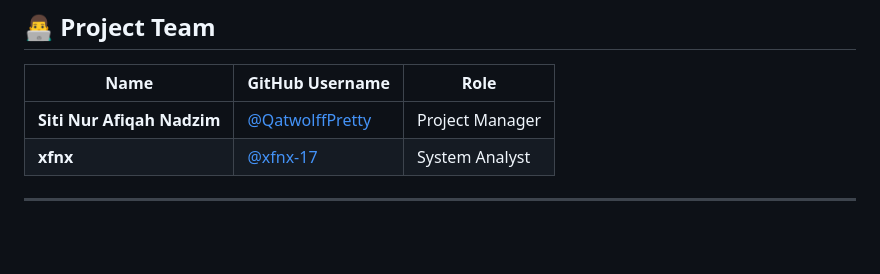
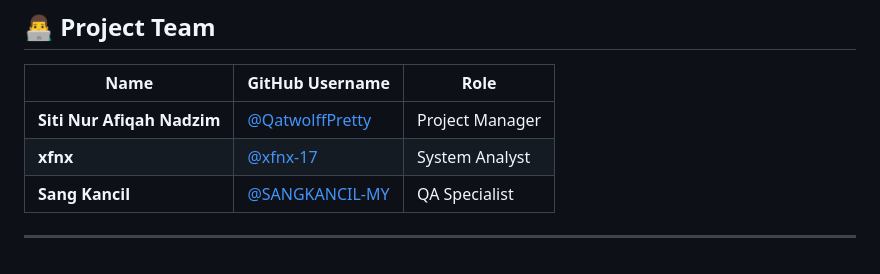
Before and after one commit to QatwolffPretty/ron95-anpr-detection, a Markdown page: README.md, the part around the change. Drawn GitHub-style; blank space fills up the shorter version.

Commit message:
Update README.md
Adding sangkancil inside collaborators team

```diff
--- a/README.md
+++ b/README.md
@@ -158,5 +158,6 @@ Below are the team members involved and their respective roles.
 | -------------------------- | ------------------------------------------------------------------------------- | -------------------------- |
 | **Siti Nur Afiqah Nadzim** | [@QatwolffPretty](https://github.com/QatwolffPretty)                            | Project Manager            |
 | **xfnx**                   | [@xfnx-17](https://github.com/xfnx-17)                                          | System Analyst             |
+| **Sang Kancil**            | [@SANGKANCIL-MY](https://github.com/SANGKANCIL-MY)                              | QA Specialist              |
 
 ---
```
